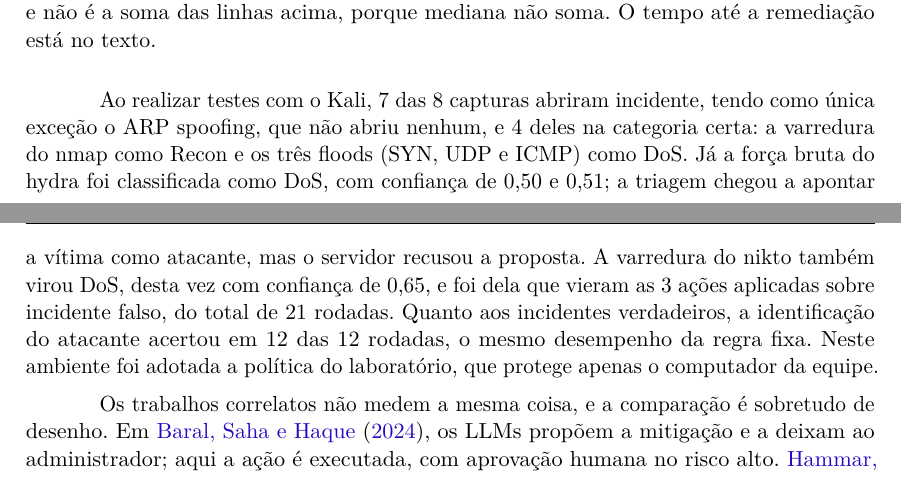
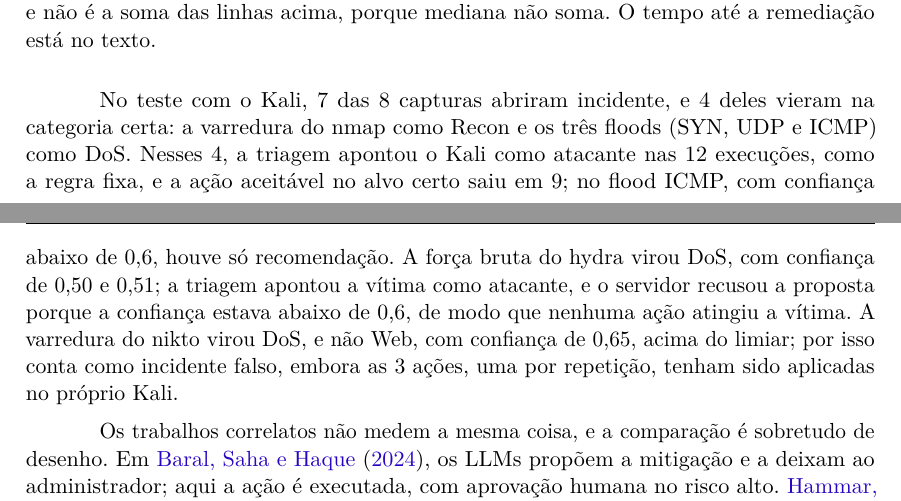
Before and after one commit to stermiix/SentryIoT, a LaTeX thesis (artigo/latex/artigo.tex, which reads artigo/latex/secoes/4-resultados.tex): two parts of pages 18 and 19 of 22, joined at a grey line, cut so that both start at the same text. Compiled offline with pdfLaTeX.

Commit message:
4.3: Kali com a detecção, a ação nos verdadeiros, a recusa do hydra pela confiança e as ações do nikto no próprio Kali

```diff
--- a/artigo/latex/secoes/4-resultados.tex
+++ b/artigo/latex/secoes/4-resultados.tex
@@ -139,13 +139,7 @@ O custo e o tempo da resposta (P3) foram medidos no modelo local (Tabela~\ref{ta
 	\legend{Fonte: os autores. Por agente, o tempo é o tempo no modelo; no incidente inteiro, é o tempo de relógio dos agentes, com as tools e o orquestrador e sem a espera da aprovação, e não é a soma das linhas acima, porque mediana não soma. O tempo até a remediação está no texto.}
 \end{table}
 
-Ao realizar testes com o Kali, 7 das 8 capturas abriram incidente, tendo como única exceção o ARP spoofing, que não abriu nenhum, e 4 deles na categoria certa: a varredura do nmap como Recon e os três floods (SYN, UDP e ICMP) como DoS. Já a força bruta do hydra foi classificada como DoS,
-com confiança de 0,50 e 0,51; a triagem chegou a apontar a vítima como atacante, mas o servidor
-recusou a proposta. A varredura do nikto também virou DoS, desta vez com confiança de 0,65, e
-foi dela que vieram as 3 ações aplicadas sobre incidente falso, do total de 21 rodadas. Quanto
-aos incidentes verdadeiros, a identificação do atacante acertou em 12 das 12 rodadas, o mesmo
-desempenho da regra fixa. Neste ambiente foi adotada a política do laboratório, que protege
-apenas o computador da equipe.
+No teste com o Kali, 7 das 8 capturas abriram incidente, e 4 deles vieram na categoria certa: a varredura do nmap como Recon e os três floods (SYN, UDP e ICMP) como DoS. Nesses 4, a triagem apontou o Kali como atacante nas 12 execuções, como a regra fixa, e a ação aceitável no alvo certo saiu em 9; no flood ICMP, com confiança abaixo de 0,6, houve só recomendação. A força bruta do hydra virou DoS, com confiança de 0,50 e 0,51; a triagem apontou a vítima como atacante, e o servidor recusou a proposta porque a confiança estava abaixo de 0,6, de modo que nenhuma ação atingiu a vítima. A varredura do nikto virou DoS, e não Web, com confiança de 0,65, acima do limiar; por isso conta como incidente falso, embora as 3 ações, uma por repetição, tenham sido aplicadas no próprio Kali.
 
 Os trabalhos correlatos não medem a mesma coisa, e a comparação é sobretudo de desenho. Em \citeonline{baral2024}, os LLMs propõem a mitigação e a deixam ao administrador; aqui a ação é executada, com aprovação humana no risco alto. \citeonline{hammar2026} fazem ajuste fino de um modelo de 14 bilhões de parâmetros para planejar a resposta; aqui o modelo local foi usado sem ajuste fino. O CORTEX \cite{wei2025cortex}, com vários agentes de LLM, leva 152,4~s na mediana por alerta até concluir o chamado de triagem, sem ação de remediação; o SentryIoT chega à primeira ação aplicada em 60,86~s, em outro conjunto de dados, com outro modelo e com aprovação automática, e por isso a comparação vale só como ordem de grandeza.
 
```
